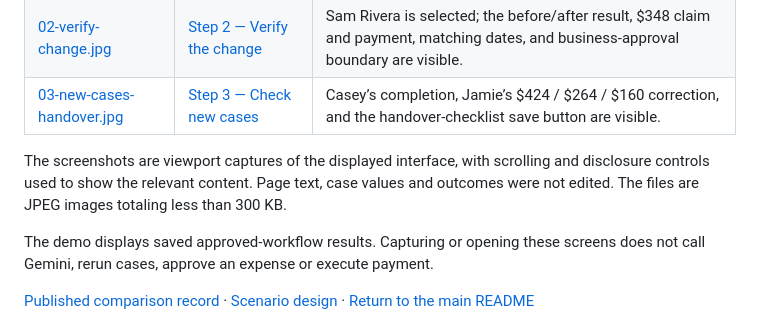
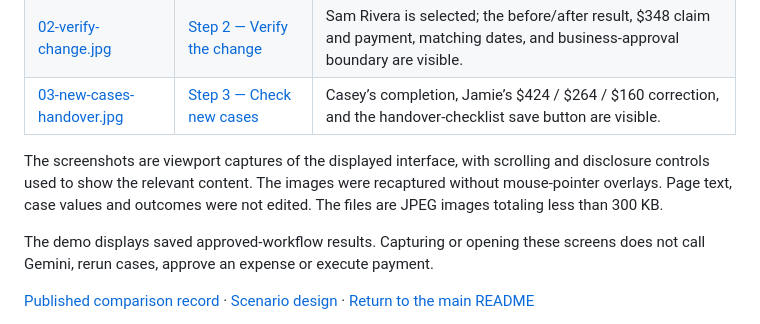
Before and after one commit to solidfdn/judgment-transfer, a Markdown page: docs/screenshots/README.md, the part around the change. GitHub-like rendering.

```diff
--- a/docs/screenshots/README.md
+++ b/docs/screenshots/README.md
@@ -8,7 +8,7 @@ Browser captures taken on **17 October 2026 (JST)** from the public Judgment Tra
 | [02-verify-change.jpg](02-verify-change.jpg) | [Step 2 — Verify the change](https://judgment-transfer-unql76xapq-an.a.run.app/assets/demo/index.html#2) | Sam Rivera is selected; the before/after result, $348 claim and payment, matching dates, and business-approval boundary are visible. |
 | [03-new-cases-handover.jpg](03-new-cases-handover.jpg) | [Step 3 — Check new cases](https://judgment-transfer-unql76xapq-an.a.run.app/assets/demo/index.html#3) | Casey’s completion, Jamie’s $424 / $264 / $160 correction, and the handover-checklist save button are visible. |
 
-The screenshots are viewport captures of the displayed interface, with scrolling and disclosure controls used to show the relevant content. Page text, case values and outcomes were not edited. The files are JPEG images totaling less than 300 KB.
+The screenshots are viewport captures of the displayed interface, with scrolling and disclosure controls used to show the relevant content. The images were recaptured without mouse-pointer overlays. Page text, case values and outcomes were not edited. The files are JPEG images totaling less than 300 KB.
 
 The demo displays saved approved-workflow results. Capturing or opening these screens does not call Gemini, rerun cases, approve an expense or execute payment.
 
```
Also changed, not shown: CHANGELOG.md (+6 -0 lines), docs/screenshots/01-missing-rule.jpg, docs/screenshots/02-verify-change.jpg, docs/screenshots/03-new-cases-handover.jpg.
